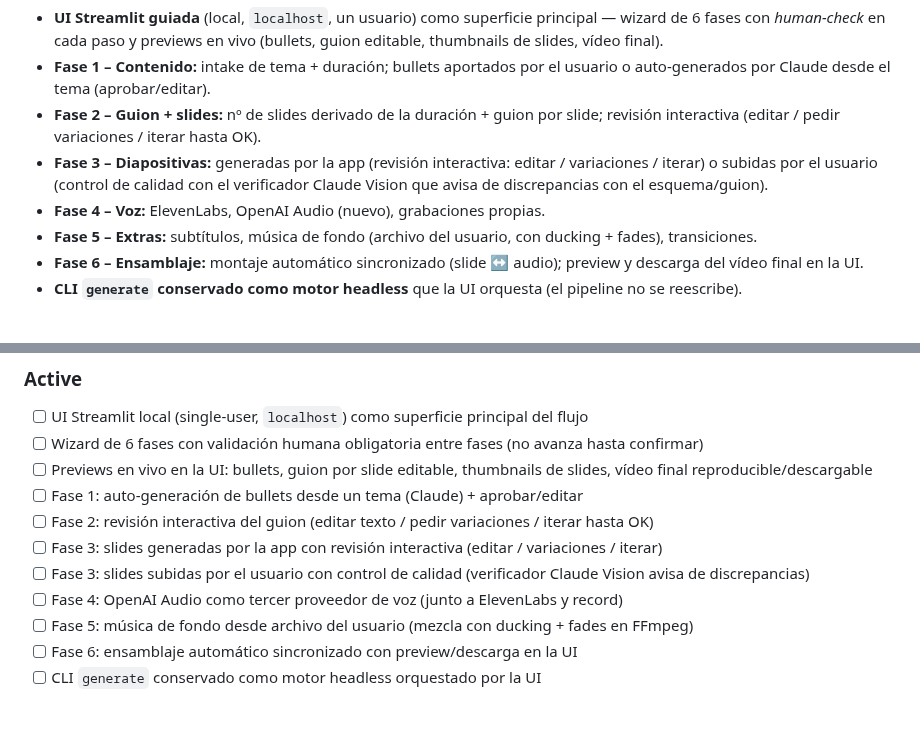
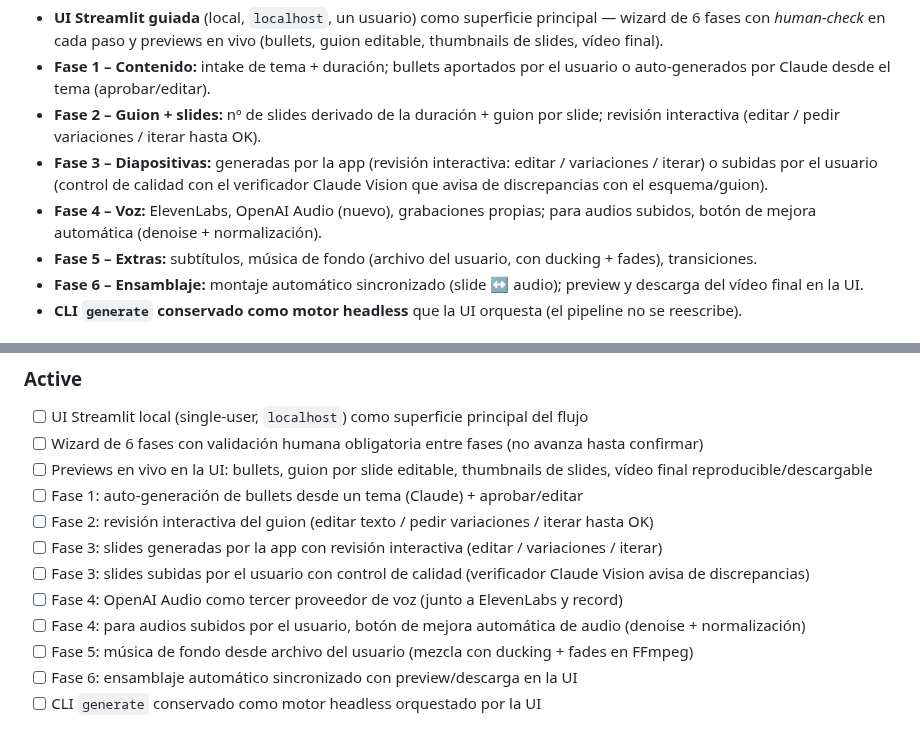
Before and after one commit to jaimeberdejo/AutoVideo, a Markdown page: .planning/PROJECT.md, 2 parts joined by grey strips. Drawn GitHub-style.

Commit message:
docs: add Fase 4 audio enhancement (denoise+normalize) for uploaded audio to v2.0.0 scope
Co-Authored-By: Claude Opus 4.8 (1M context) <noreply@anthropic.com>

```diff
--- a/.planning/PROJECT.md
+++ b/.planning/PROJECT.md
@@ -17,7 +17,7 @@ A partir de unos bullets + una duración, obtener **un vídeo narrado coherente
 - **Fase 1 – Contenido:** intake de tema + duración; bullets aportados por el usuario o auto-generados por Claude desde el tema (aprobar/editar).
 - **Fase 2 – Guion + slides:** nº de slides derivado de la duración + guion por slide; revisión interactiva (editar / pedir variaciones / iterar hasta OK).
 - **Fase 3 – Diapositivas:** generadas por la app (revisión interactiva: editar / variaciones / iterar) o subidas por el usuario (control de calidad con el verificador Claude Vision que avisa de discrepancias con el esquema/guion).
-- **Fase 4 – Voz:** ElevenLabs, OpenAI Audio (nuevo), grabaciones propias.
+- **Fase 4 – Voz:** ElevenLabs, OpenAI Audio (nuevo), grabaciones propias; para audios subidos, botón de mejora automática (denoise + normalización).
 - **Fase 5 – Extras:** subtítulos, música de fondo (archivo del usuario, con ducking + fades), transiciones.
 - **Fase 6 – Ensamblaje:** montaje automático sincronizado (slide ↔ audio); preview y descarga del vídeo final en la UI.
 - **CLI `generate` conservado como motor headless** que la UI orquesta (el pipeline no se reescribe).
@@ -62,6 +62,7 @@ A partir de unos bullets + una duración, obtener **un vídeo narrado coherente
 - [ ] Fase 3: slides generadas por la app con revisión interactiva (editar / variaciones / iterar)
 - [ ] Fase 3: slides subidas por el usuario con control de calidad (verificador Claude Vision avisa de discrepancias)
 - [ ] Fase 4: OpenAI Audio como tercer proveedor de voz (junto a ElevenLabs y record)
+- [ ] Fase 4: para audios subidos por el usuario, botón de mejora automática de audio (denoise + normalización)
 - [ ] Fase 5: música de fondo desde archivo del usuario (mezcla con ducking + fades en FFmpeg)
 - [ ] Fase 6: ensamblaje automático sincronizado con preview/descarga en la UI
 - [ ] CLI `generate` conservado como motor headless orquestado por la UI
```
